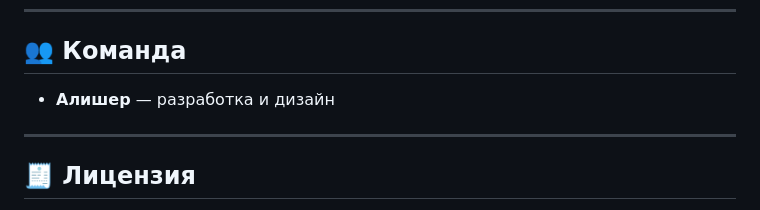
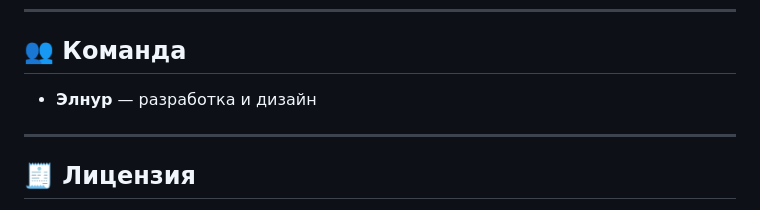
Before and after one commit to Elnur-Moldoshev8814/cocinando, a Markdown page: README.md, the part around the change. Rendered like a GitHub page.

```diff
--- a/README.md
+++ b/README.md
@@ -84,7 +84,7 @@ flutter run
 
 ## 👥 Команда
 
-- **Алишер** — разработка и дизайн
+- **Элнур** — разработка и дизайн
 
 ---
 
```
